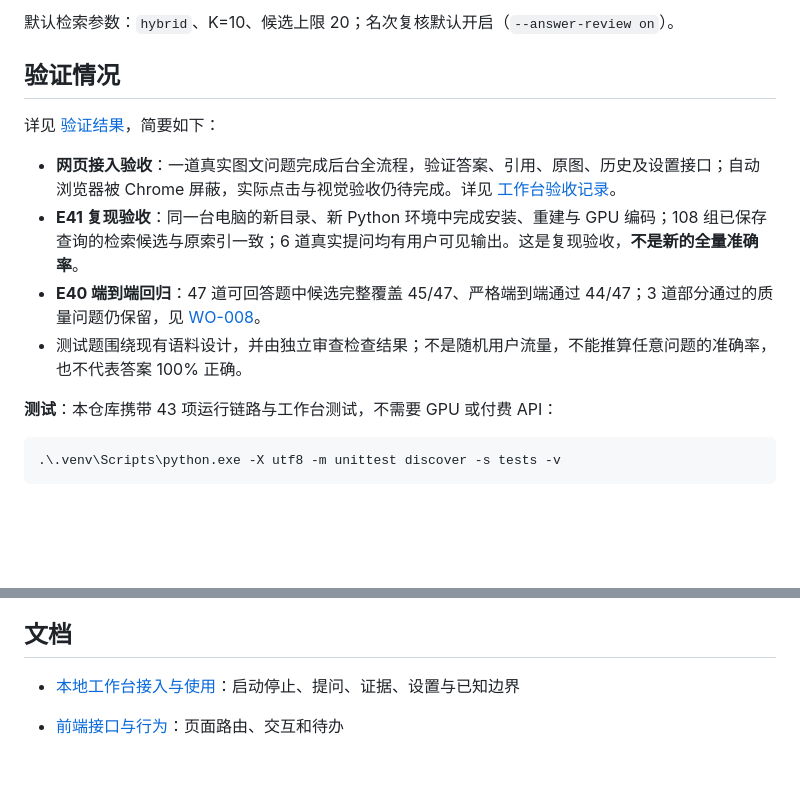
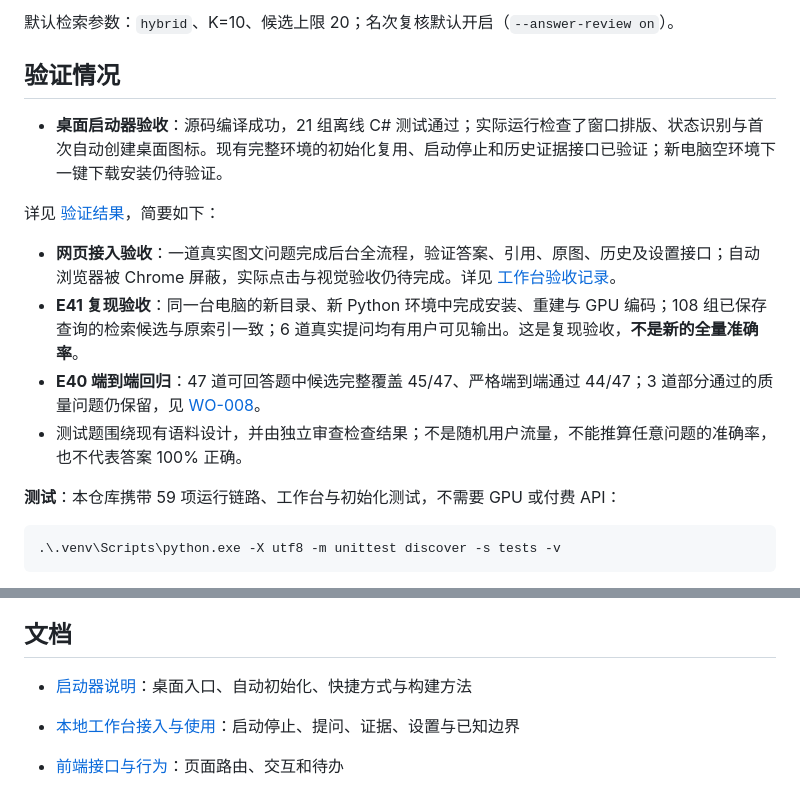
Before and after one commit to Jointan-Yixiao/RAG-Demo, a Markdown page: README.md, 2 parts joined by grey strips. Drawn GitHub-style; blank space fills up the shorter version.

````diff
--- a/README.md
+++ b/README.md
@@ -174,6 +191,8 @@ Copy-Item .env.example .env    # 然后在 .env 中填写 DEEPSEEK_API_KEY=
 
 ## 验证情况
 
+- **桌面启动器验收**：源码编译成功，21 组离线 C# 测试通过；实际运行检查了窗口排版、状态识别与首次自动创建桌面图标。现有完整环境的初始化复用、启动停止和历史证据接口已验证；新电脑空环境下一键下载安装仍待验证。
+
 详见 [验证结果](doc/验证结果.md)，简要如下：
 
 - **网页接入验收**：一道真实图文问题完成后台全流程，验证答案、引用、原图、历史及设置接口；自动浏览器被 Chrome 屏蔽，实际点击与视觉验收仍待完成。详见 [工作台验收记录](doc/UI-本地工作台接入.md#验收记录)。
@@ -181,7 +200,7 @@ Copy-Item .env.example .env    # 然后在 .env 中填写 DEEPSEEK_API_KEY=
 - **E40 端到端回归**：47 道可回答题中候选完整覆盖 45/47、严格端到端通过 44/47；3 道部分通过的质量问题仍保留，见 [WO-008](doc/WO-008-E40端到端完整性与稳定性遗留.md)。
 - 测试题围绕现有语料设计，并由独立审查检查结果；不是随机用户流量，不能推算任意问题的准确率，也不代表答案 100% 正确。
 
-**测试**：本仓库携带 43 项运行链路与工作台测试，不需要 GPU 或付费 API：
+**测试**：本仓库携带 59 项运行链路、工作台与初始化测试，不需要 GPU 或付费 API：
 
 ```powershell
 .\.venv\Scripts\python.exe -X utf8 -m unittest discover -s tests -v
@@ -198,6 +217,8 @@ Copy-Item .env.example .env    # 然后在 .env 中填写 DEEPSEEK_API_KEY=
 
 ## 文档
 
+- [启动器说明](doc/启动器实现说明.md)：桌面入口、自动初始化、快捷方式与构建方法
+
 - [本地工作台接入与使用](doc/UI-本地工作台接入.md)：启动停止、提问、证据、设置与已知边界
 - [前端接口与行为](doc/UI-frontend.md)：页面路由、交互和待办
 
````
Also changed, not shown: other parts of README.md (+20 -3 lines), doc/UI-本地工作台接入.md (+19 -10 lines), doc/启动器实现说明.md (added, +72 -0 lines), doc/安装与复现.md (+7 -3 lines), assets/app.png (added), 15 other files.
